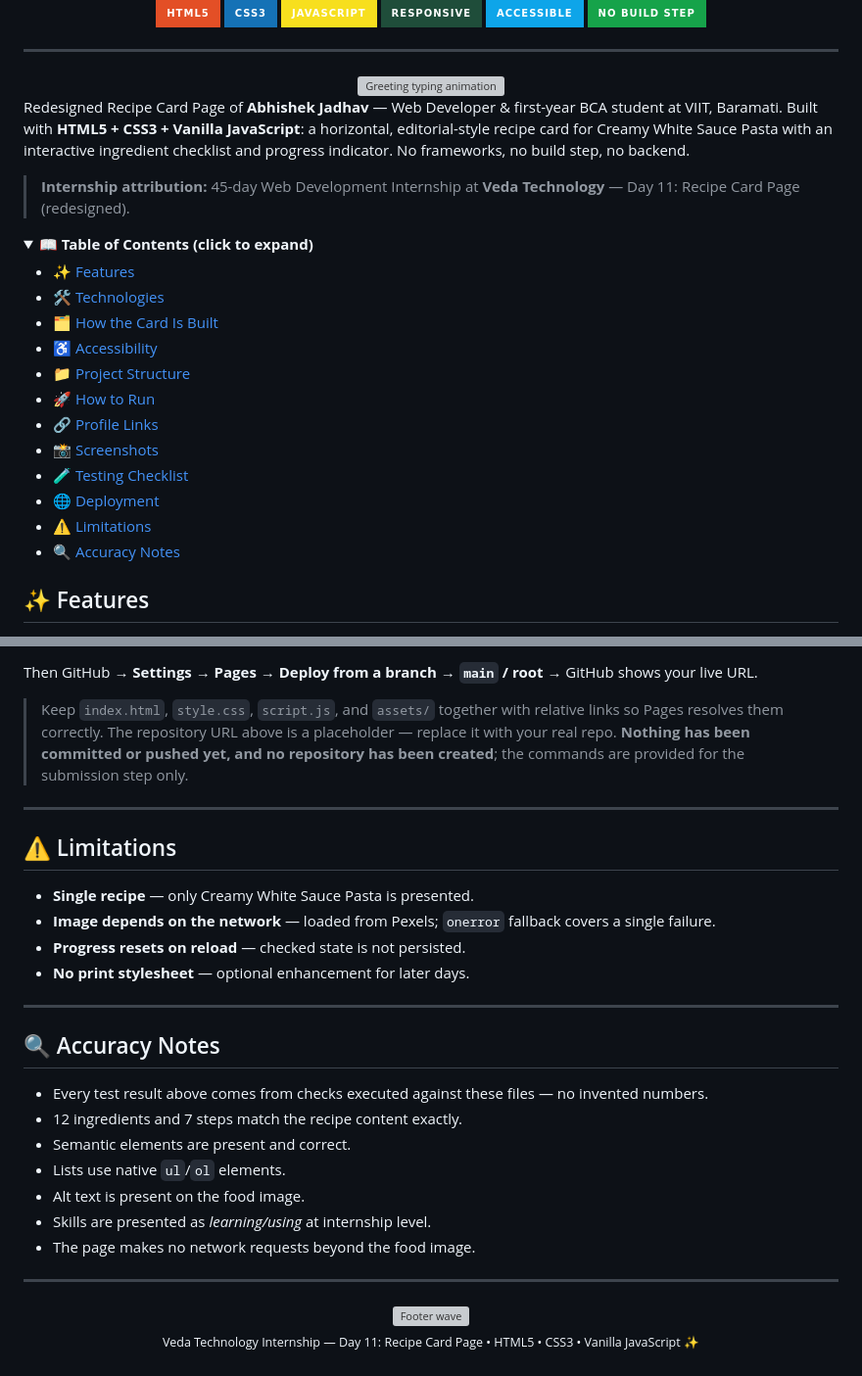
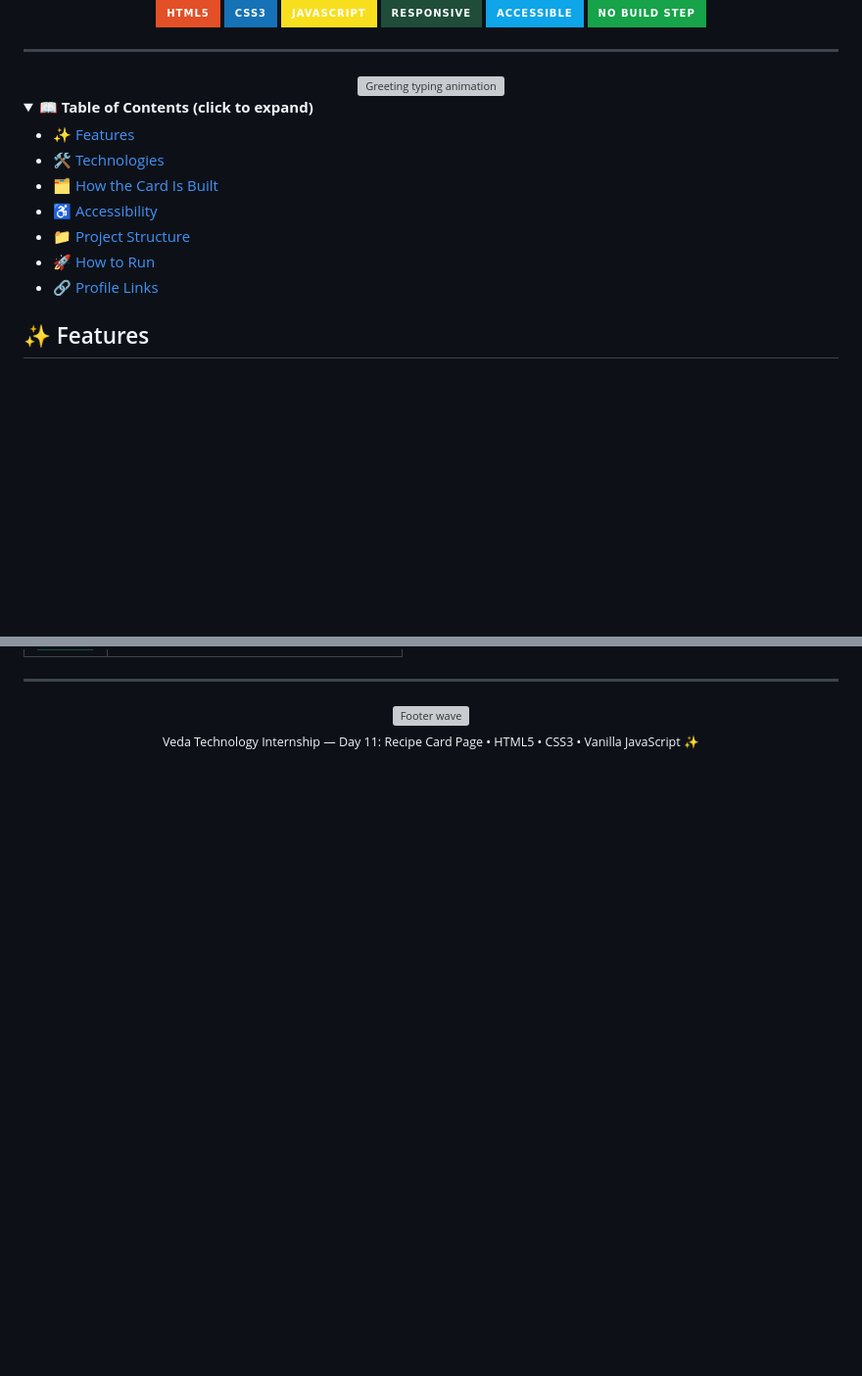
Before and after one commit to 0xAbhi13/recipe-card-page, a Markdown page: README.md, 2 parts joined by grey strips. Shown at 98% size. GitHub-like rendering; folded sections open; badges without logos; blank space fills up the shorter version; grey boxes are pictures that could not be loaded.

```diff
--- a/README.md
+++ b/README.md
@@ -20,9 +20,6 @@
   <img src="https://readme-typing-svg.demolab.com?font=Fira+Code&size=22&pause=1200&color=202522&center=true&vCenter=true&width=660&lines=One+Recipe+%F0%9F%8D%9D;Image+Left+%E2%80%A2+Content+Right;Check+Ingredients+%E2%80%A2+Track+Progress" alt="Greeting typing animation" />
 </div>
 
-Redesigned Recipe Card Page of **Abhishek Jadhav** — Web Developer & first-year BCA student at VIIT, Baramati. Built with **HTML5 + CSS3 + Vanilla JavaScript**: a horizontal, editorial-style recipe card for Creamy White Sauce Pasta with an interactive ingredient checklist and progress indicator. No frameworks, no build step, no backend.
-
-> **Internship attribution:** 45-day Web Development Internship at **Veda Technology** — Day 11: Recipe Card Page (redesigned).
 
 <details>
 <summary><b>📖 Table of Contents (click to expand)</b></summary>
@@ -34,11 +31,6 @@ Redesigned Recipe Card Page of **Abhishek Jadhav** — Web Developer & first-yea
 - [📁 Project Structure](#-project-structure)
 - [🚀 How to Run](#-how-to-run)
 - [🔗 Profile Links](#-profile-links)
-- [📸 Screenshots](#-screenshots)
-- [🧪 Testing Checklist](#-testing-checklist)
-- [🌐 Deployment](#-deployment)
-- [⚠️ Limitations](#️-limitations)
-- [🔍 Accuracy Notes](#-accuracy-notes)
 
 </details>
 
@@ -213,28 +153,3 @@ git push -u origin main
-Then GitHub → **Settings → Pages → Deploy from a branch → `main` / root** → GitHub shows your live URL.
-
-> Keep `index.html`, `style.css`, `script.js`, and `assets/` together with relative links so Pages resolves them correctly. The repository URL above is a placeholder — replace it with your real repo.
-> **Nothing has been committed or pushed yet, and no repository has been created**; the commands are provided for the submission step only.
-
----
-
-## ⚠️ Limitations
-
-- **Single recipe** — only Creamy White Sauce Pasta is presented.
-- **Image depends on the network** — loaded from Pexels; `onerror` fallback covers a single failure.
-- **Progress resets on reload** — checked state is not persisted.
-- **No print stylesheet** — optional enhancement for later days.
-
----
-
-## 🔍 Accuracy Notes
-
-- Every test result above comes from checks executed against these files — no invented numbers.
-- 12 ingredients and 7 steps match the recipe content exactly.
-- Semantic elements are present and correct.
-- Lists use native `ul`/`ol` elements.
-- Alt text is present on the food image.
-- Skills are presented as *learning/using* at internship level.
-- The page makes no network requests beyond the food image.
 
 ---
 
```
Also changed, not shown: other parts of README.md (+0 -52 lines).
